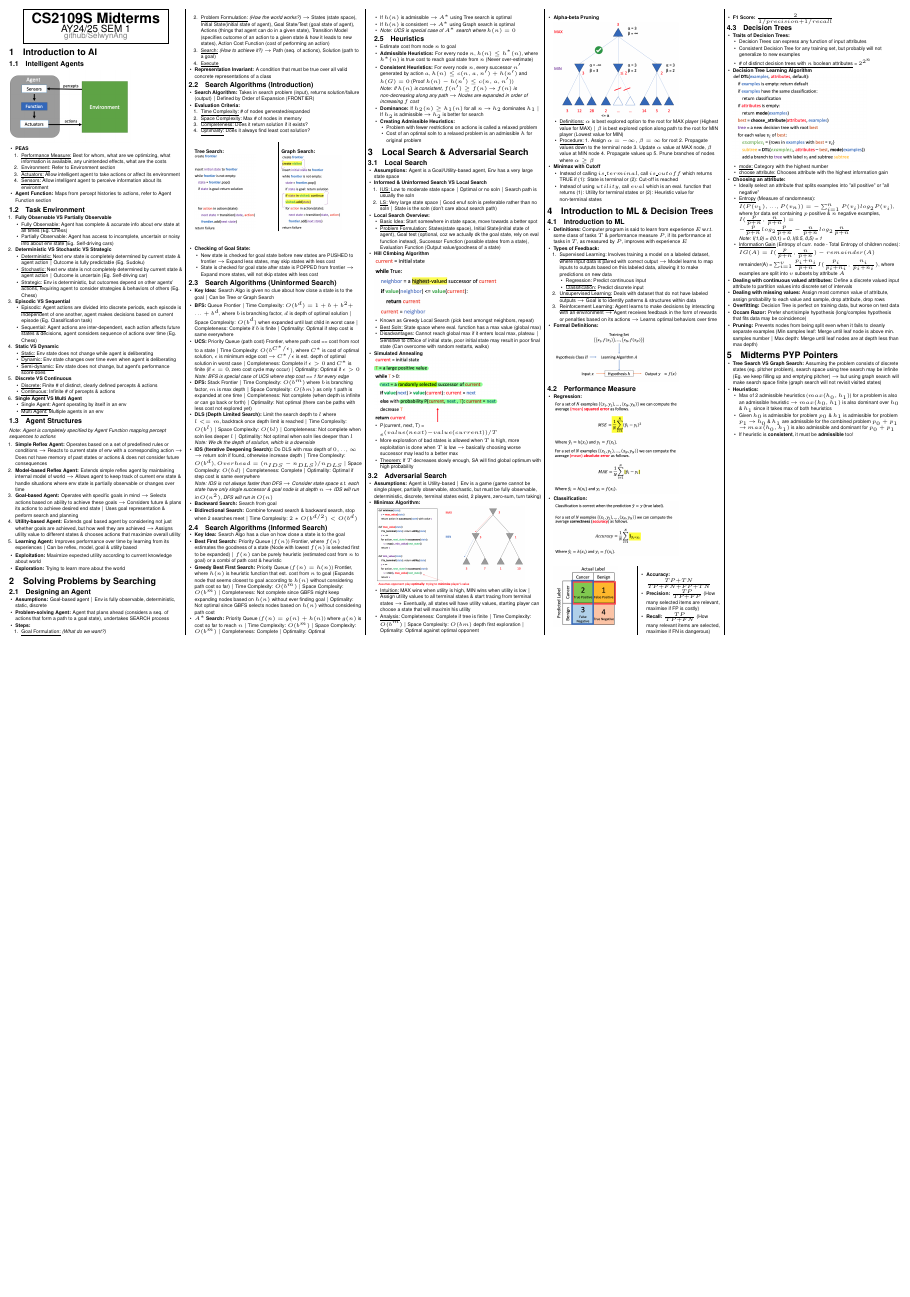
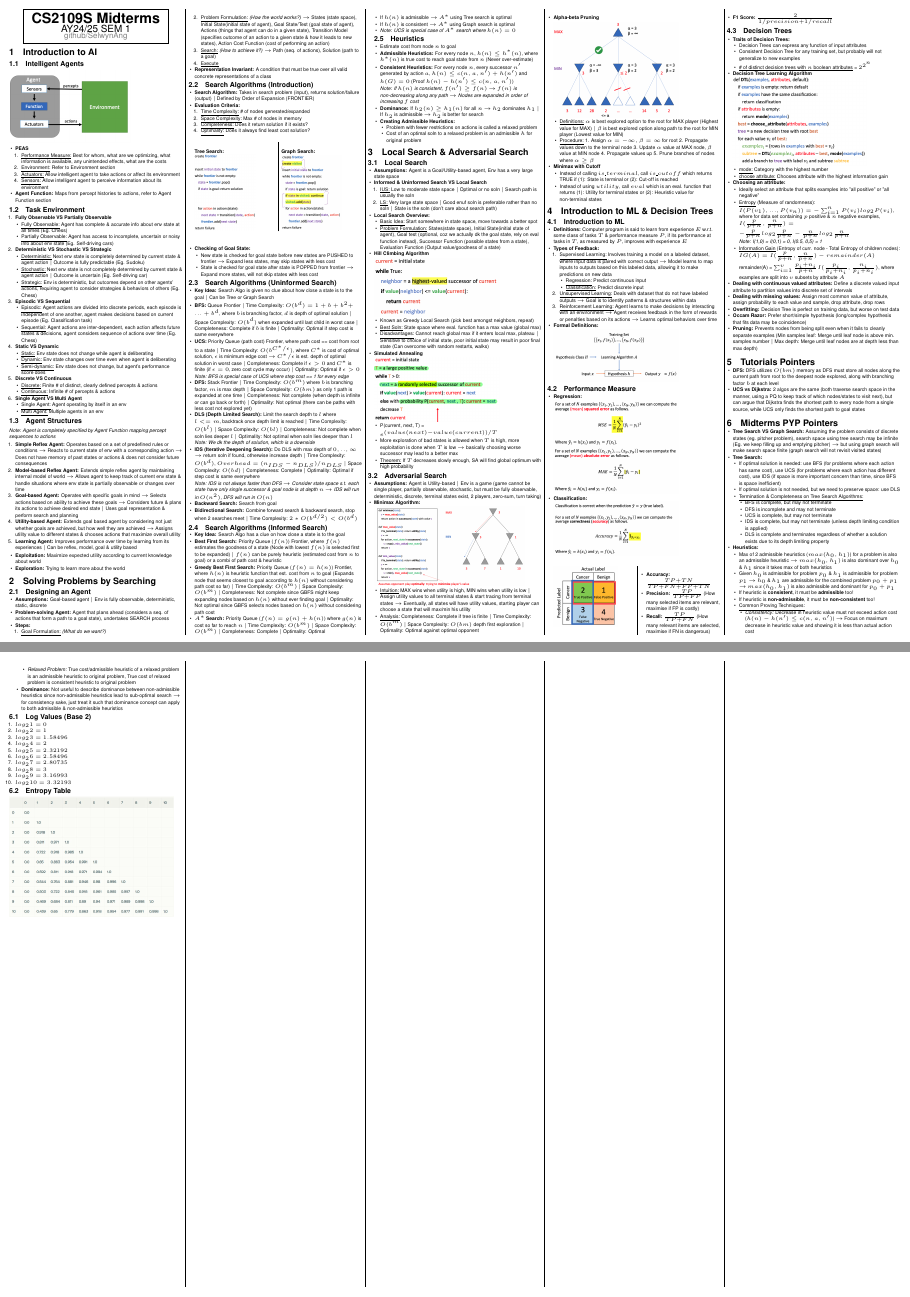
Before and after one commit to SelwynAng/nus_cheatsheets, a LaTeX document (cs2109s/cheatsheet.tex): the whole page before the commit and pages 1 and 2 of 2 after it, the two joined at a grey line, the shorter picture padded with empty space. Compiled offline with pdfLaTeX.

Commit message:
Add entropy table and log base two values

```diff
--- a/cs2109s/cheatsheet.tex
+++ b/cs2109s/cheatsheet.tex
@@ -355,15 +355,58 @@
       \item \textbf{Pruning:} Prevents nodes from being split even when it fails to cleanly separate examples (Min samples leaf: Merge until leaf node is above min. samples number $\vert$ Max depth: Merge until leaf nodes are at depth less than max depth)
     \end{itemize}
 
+    \section{Tutorials Pointers}
+    \begin{itemize}
+      \item \textbf{DFS:} DFS utilizes $O(bm)$ memory as DFS must store all nodes along the current path from root to the deepest node explored, along with branching factor $b$ at each level
+      \item \textbf{UCS vs Dijkstra:} 2 algos are the same (both traverse search space in the manner, using a PQ to keep track of which nodes/states to visit next), but can argue that Dijkstra finds the shortest path to every node from a single source, while UCS only finds the shortest path to goal states
+    \end{itemize}
+
     \section{Midterms PYP Pointers}
     \begin{itemize}
       \item \textbf{Tree Search VS Graph Search:} Assuming the problem consists of discrete states (eg. pitcher problem), search space using tree search may be infinite (Eg. we keep filling up and emptying pitcher) $\rightarrow$ but using graph search will make search space finite (graph search will not revisit visited states)
+      \item \textbf{Tree Search:}
+      \begin{itemize}
+        \item If optimal solution is needed: use BFS (for problems where each action has same cost), use UCS (for problems where each action has different cost), use IDS (if space is more important concern than time, since BFS is space inefficient)
+        \item If optimal solution is not needed, but we need to preserve space: use DLS
+        \item \underline{Termination \& Completeness on Tree Search Algorithms:}
+        \begin{itemize}
+          \item BFS is complete, but may not terminate
+          \item DFS is incomplete and may not terminate
+          \item UCS is complete, but may not terminate
+          \item IDS is complete, but may not terminate (unless depth limiting condition is applied)
+          \item DLS is complete and terminates regardless of whether a solution exists due to its depth limiting property
+        \end{itemize}
+      \end{itemize}
       \item \textbf{Heuristics:}
       \begin{itemize}
         \item Max of 2 admissible heuristics ($max(h_0, h_1)$) for a problem is also an admissible heuristic $\rightarrow$ $max(h_0, h_1)$ is also dominant over $h_0$ \& $h_1$ since it takes max of both heuristics
         \item Given $h_0$ is admissible for problem $p_0$ \& $h_1$ is admissible for problem $p_1$ $\rightarrow$ $h_0$ \& $h_1$ are admissible for the combined problem $p_0 + p_1$ $\rightarrow$ $max(h_0, h_1)$ is also admissible and dominant for $p_0 + p_1$
         \item If heuristic is \textbf{consistent}, it must be \textbf{admissible} too!
+        \item If heuristic is \textbf{non-admissible}, it must be \textbf{non-consistent} too!
+        \item \underline{Common Proving Techniques:}
+        \begin{itemize}
+          \item \textit{Consistency:} Decrease in heuristic value must not exceed action cost ($h(n) - h(n') \leq c(n,a,n')$) $\rightarrow$ Focus on maximum decrease in heuristic value and showing it is less than actual action cost
+          \item \textit{Relaxed Problem:} True cost/admissible heuristic of a relaxed problem is an admissible heuristic to original problem, True cost of relaxed problem is consistent heuristic to original problem
+        \end{itemize}
+        \item \textbf{Dominance:} Not useful to describe dominance between non-admissible heuristics since non-admissible heuristics lead to sub-optimal search $\rightarrow$ for consistency sake, just treat it such that dominance concept can apply to both admissible \& non-admissible heuristics
       \end{itemize}
     \end{itemize}
+
+    \subsection{Log Values (Base 2)}
+    \begin{enumerate}
+      \item $log_21 = 0$
+      \item $log_22 = 1$
+      \item $log_23 = 1.58496$
+      \item $log_24 = 2$
+      \item $log_25 = 2.32192$
+      \item $log_26 = 2.58496$
+      \item $log_27 = 2.80735$
+      \item $log_28 = 3$
+      \item $log_29 = 3.16993$
+      \item $log_210 = 3.32193$
+    \end{enumerate}
+
+    \subsection{Entropy Table}
+    \includegraphics[width=0.95\linewidth]{14_entropy_table.jpg}
   \end{multicols*}
 \end{document}
```
Also changed, not shown: cs2109s/cheatsheet.pdf, cs2109s/images/14_entropy_table.jpg (added).
